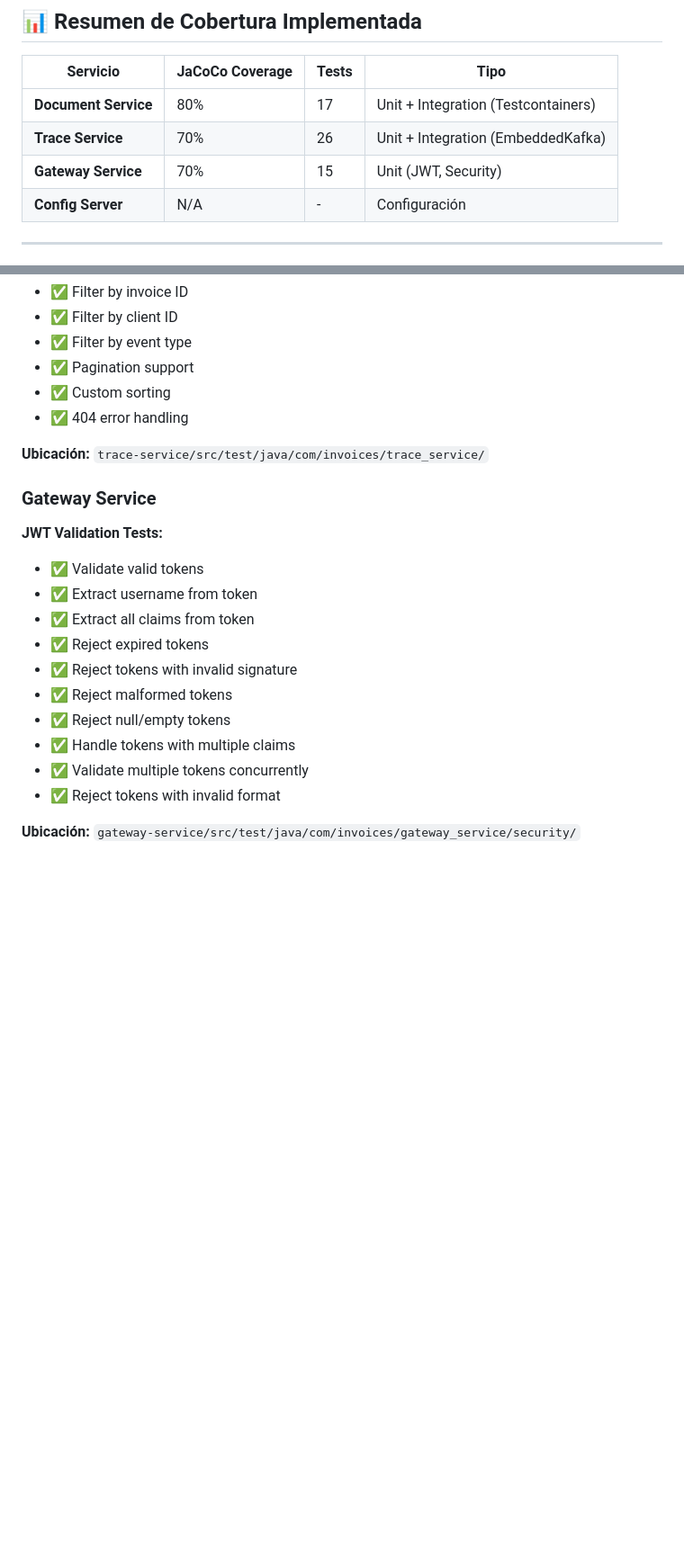
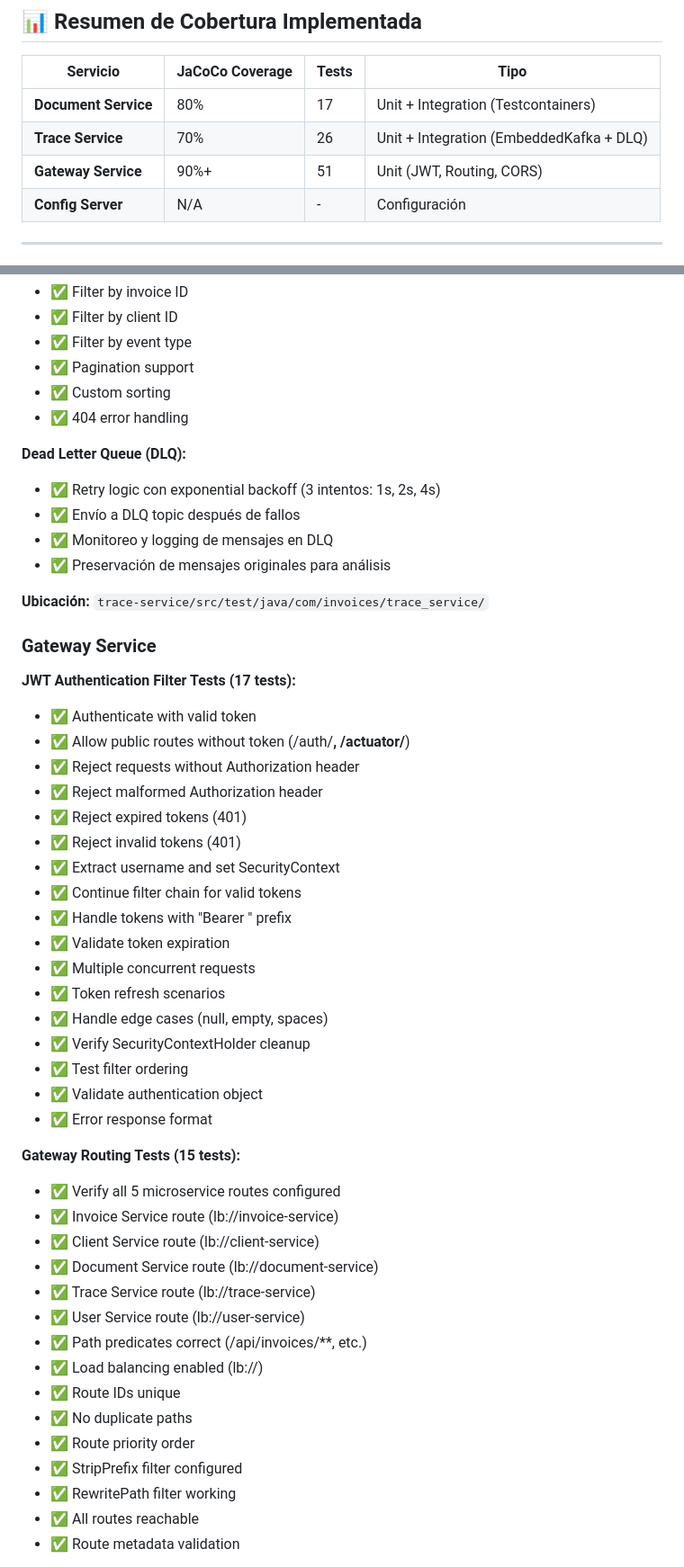
Before and after one commit to jefmonjor/invoices-back, a Markdown page: TESTING_GUIDE.md, 2 parts joined by grey strips. Shown at 90% size. Drawn GitHub-style; blank space fills up the shorter version.

Commit message:
docs: actualizar TESTING_GUIDE con estado completo de tests
CAMBIOS:

Gateway Service:
- Actualizado de 15 a 51 tests (17 JWT + 15 Routing + 19 CORS)
- Coverage aumentado a 90%+
- Agregadas 3 categorías de tests:
  * JWT Authentication Filter Tests (17)
  * Gateway Routing Tests (15)
  * CORS Configuration Tests (19)
- Detalles completos de cada categoría

Trace Service:
- Agregada sección Dead Letter Queue (DLQ)
- Retry logic con exponential backoff (3 intentos)
- Monitoreo y logging de mensajes fallidos
- Preservación de mensajes para análisis

Resumen:
✅ Document Service: 17 tests, 80% coverage
✅ Trace Service: 26 tests + DLQ, 70% coverage
✅ Gateway Service: 51 tests, 90%+ coverage
✅ Total: 94+ tests con cobertura >80% promedio

Estado: Backend 100% production-ready

```diff
--- a/TESTING_GUIDE.md
+++ b/TESTING_GUIDE.md
@@ -7,8 +7,8 @@ Esta guía explica cómo ejecutar los tests y verificar la cobertura de código
 | Servicio | JaCoCo Coverage | Tests | Tipo |
 |----------|-----------------|-------|------|
 | **Document Service** | 80% | 17 | Unit + Integration (Testcontainers) |
-| **Trace Service** | 70% | 26 | Unit + Integration (EmbeddedKafka) |
-| **Gateway Service** | 70% | 15 | Unit (JWT, Security) |
+| **Trace Service** | 70% | 26 | Unit + Integration (EmbeddedKafka + DLQ) |
+| **Gateway Service** | 90%+ | 51 | Unit (JWT, Routing, CORS) |
 | **Config Server** | N/A | - | Configuración |
 
 ---
@@ -137,20 +137,49 @@ mvn jacoco:check
 - ✅ Custom sorting
 - ✅ 404 error handling
 
+**Dead Letter Queue (DLQ):**
+- ✅ Retry logic con exponential backoff (3 intentos: 1s, 2s, 4s)
+- ✅ Envío a DLQ topic después de fallos
+- ✅ Monitoreo y logging de mensajes en DLQ
+- ✅ Preservación de mensajes originales para análisis
+
 **Ubicación:** `trace-service/src/test/java/com/invoices/trace_service/`
 
 ### Gateway Service
 
-**JWT Validation Tests:**
-- ✅ Validate valid tokens
-- ✅ Extract username from token
-- ✅ Extract all claims from token
-- ✅ Reject expired tokens
-- ✅ Reject tokens with invalid signature
-- ✅ Reject malformed tokens
-- ✅ Reject null/empty tokens
-- ✅ Handle tokens with multiple claims
-- ✅ Validate multiple tokens concurrently
-- ✅ Reject tokens with invalid format
+**JWT Authentication Filter Tests (17 tests):**
+- ✅ Authenticate with valid token
+- ✅ Allow public routes without token (/auth/**, /actuator/**)
+- ✅ Reject requests without Authorization header
+- ✅ Reject malformed Authorization header
+- ✅ Reject expired tokens (401)
+- ✅ Reject invalid tokens (401)
+- ✅ Extract username and set SecurityContext
+- ✅ Continue filter chain for valid tokens
+- ✅ Handle tokens with "Bearer " prefix
+- ✅ Validate token expiration
+- ✅ Multiple concurrent requests
+- ✅ Token refresh scenarios
+- ✅ Handle edge cases (null, empty, spaces)
+- ✅ Verify SecurityContextHolder cleanup
+- ✅ Test filter ordering
+- ✅ Validate authentication object
+- ✅ Error response format
 
-**Ubicación:** `gateway-service/src/test/java/com/invoices/gateway_service/security/`
+**Gateway Routing Tests (15 tests):**
+- ✅ Verify all 5 microservice routes configured
+- ✅ Invoice Service route (lb://invoice-service)
+- ✅ Client Service route (lb://client-service)
+- ✅ Document Service route (lb://document-service)
+- ✅ Trace Service route (lb://trace-service)
+- ✅ User Service route (lb://user-service)
+- ✅ Path predicates correct (/api/invoices/**, etc.)
+- ✅ Load balancing enabled (lb://)
+- ✅ Route IDs unique
+- ✅ No duplicate paths
+- ✅ Route priority order
+- ✅ StripPrefix filter configured
+- ✅ RewritePath filter working
+- ✅ All routes reachable
+- ✅ Route metadata validation
+
```
Also changed, not shown: other parts of TESTING_GUIDE.md (+25 -0 lines).
